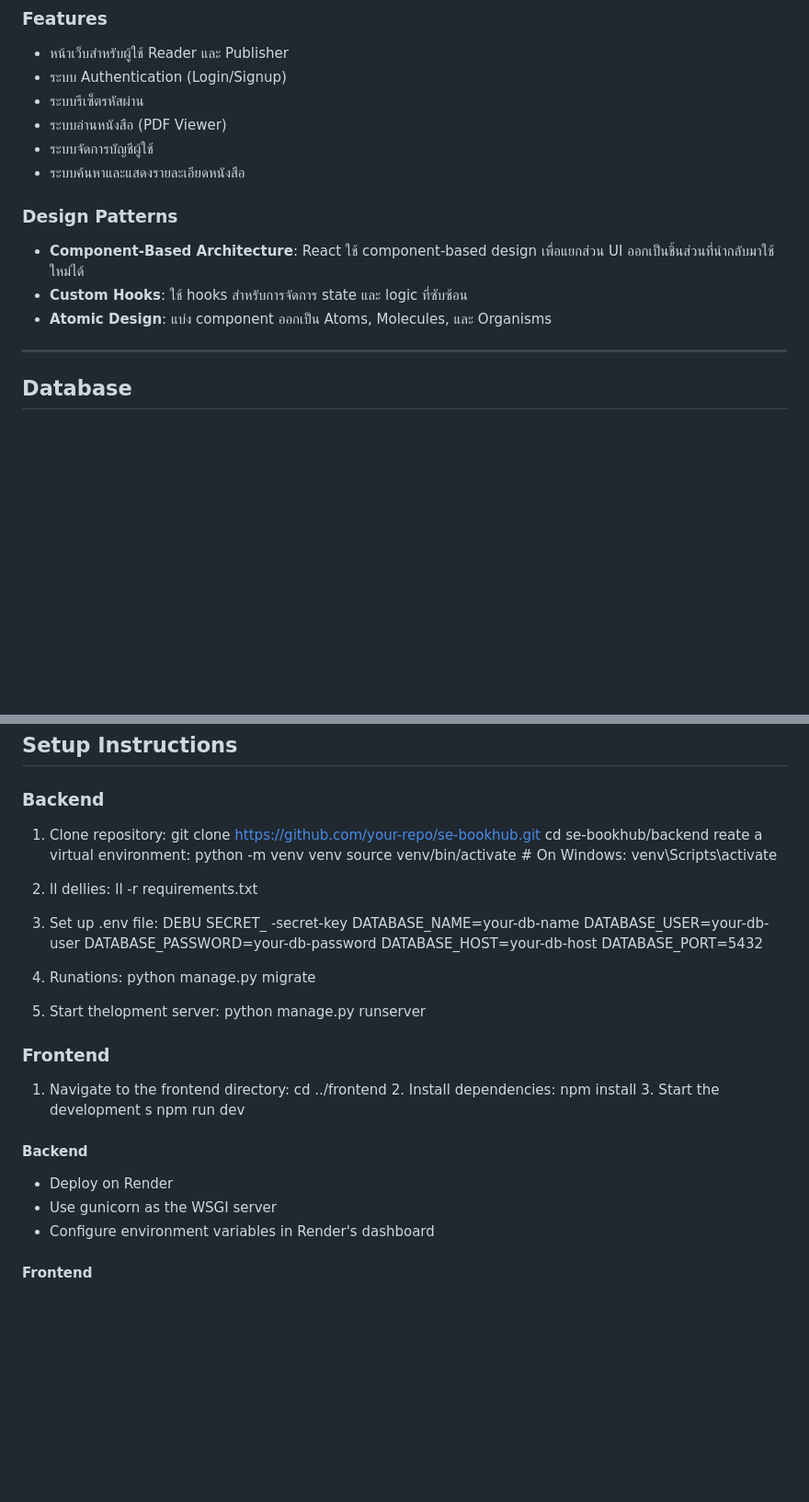
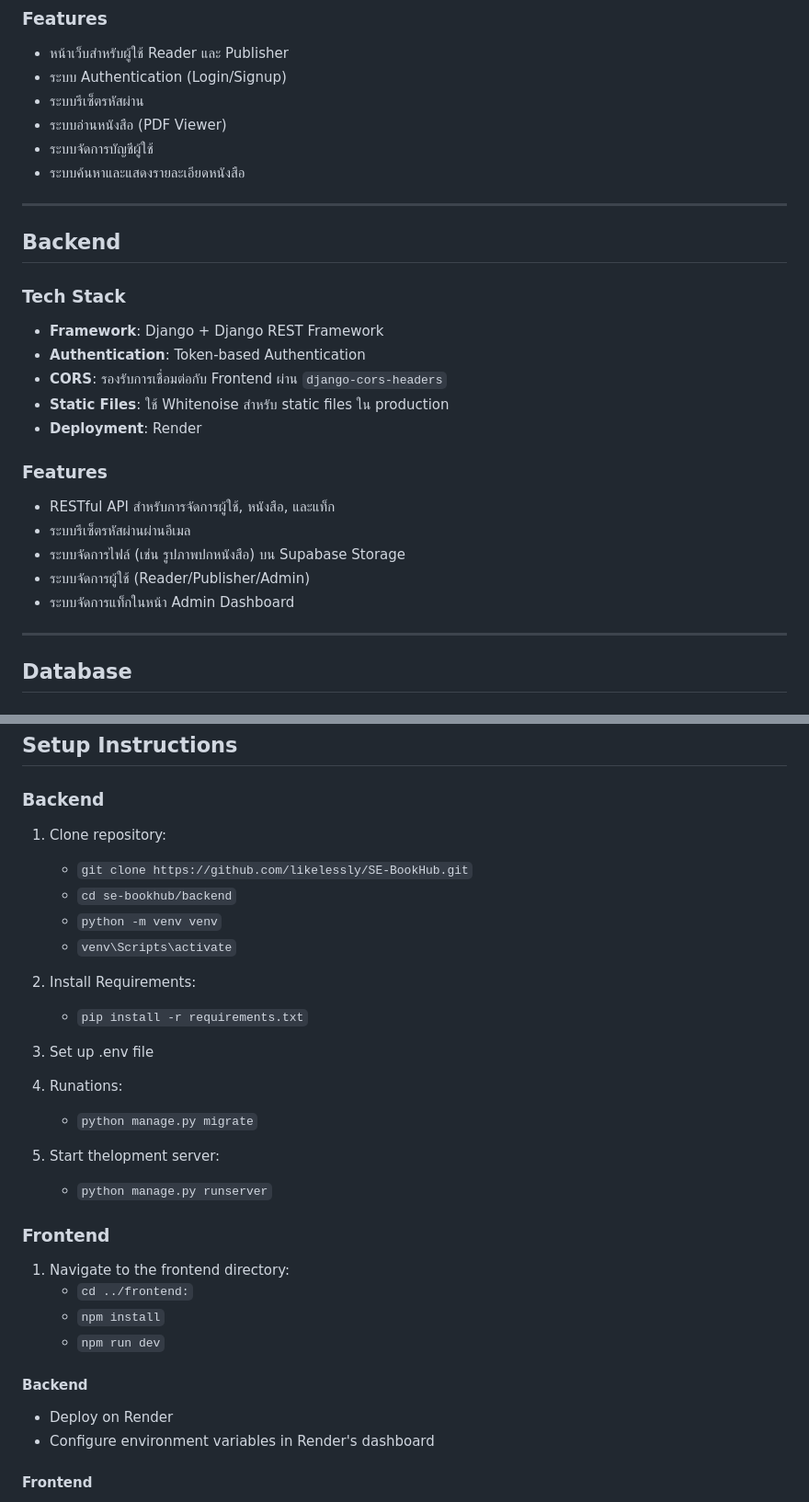
Before and after one commit to likelessly/SE-BookHub, a Markdown page: README.md, 2 parts joined by grey strips. Shown at 92% size. Drawn GitHub-style; blank space fills up the shorter version.

````diff
--- a/README.md
+++ b/README.md
@@ -114,10 +58,23 @@ npm run dev
 - ระบบจัดการบัญชีผู้ใช้
 - ระบบค้นหาและแสดงรายละเอียดหนังสือ
 
-### **Design Patterns**
-- **Component-Based Architecture**: React ใช้ component-based design เพื่อแยกส่วน UI ออกเป็นชิ้นส่วนที่นำกลับมาใช้ใหม่ได้
-- **Custom Hooks**: ใช้ hooks สำหรับการจัดการ state และ logic ที่ซับซ้อน
-- **Atomic Design**: แบ่ง component ออกเป็น Atoms, Molecules, และ Organisms
+---
+
+## **Backend**
+
+### **Tech Stack**
+- **Framework**: Django + Django REST Framework
+- **Authentication**: Token-based Authentication
+- **CORS**: รองรับการเชื่อมต่อกับ Frontend ผ่าน `django-cors-headers`
+- **Static Files**: ใช้ Whitenoise สำหรับ static files ใน production
+- **Deployment**: Render
+
+### **Features**
+- RESTful API สำหรับการจัดการผู้ใช้, หนังสือ, และแท็ก
+- ระบบรีเซ็ตรหัสผ่านผ่านอีเมล
+- ระบบจัดการไฟล์ (เช่น รูปภาพปกหนังสือ) บน Supabase Storage
+- ระบบจัดการผู้ใช้ (Reader/Publisher/Admin)
+- ระบบจัดการแท็กในหน้า Admin Dashboard
 
 ---
 
@@ -140,40 +97,30 @@ npm run dev
 
 ### **Backend**
 1. Clone repository:
-      git clone https://github.com/your-repo/se-bookhub.git
-   cd se-bookhub/backend
-   reate a virtual environment:
-      python -m venv venv
-   source venv/bin/activate  # On Windows: venv\Scripts\activate
+   - ```git clone https://github.com/likelessly/SE-BookHub.git```
+   - ```cd se-bookhub/backend```
+   - ```python -m venv venv```
+   - ```venv\Scripts\activate```
 
-3. ll dellies:
-    ll -r requirements.txt
+3. Install Requirements:
+   - ```pip install -r requirements.txt```
 
-4. Set up .env file:
-      DEBU   SECRET_   -secret-key
-   DATABASE_NAME=your-db-name
-   DATABASE_USER=your-db-user
-   DATABASE_PASSWORD=your-db-password
-   DATABASE_HOST=your-db-host
-   DATABASE_PORT=5432
+4. Set up .env file
 
 5. Runations:
-      python manage.py migrate
+   - ```python manage.py migrate```
 
 6. Start thelopment server:
-      python manage.py runserver
+   - ```python manage.py runserver```
 
 ### **Frontend**
 1. Navigate to the frontend directory:
-      cd ../frontend
-   2. Install dependencies:
-      npm install
-   3. Start the development s
-   npm run dev
+   - ```cd ../frontend:```
+   - ```npm install```
+   - ```npm run dev```
 
 #### **Backend**
 - Deploy on Render
-- Use gunicorn as the WSGI server
 - Configure environment variables in Render's dashboard
 
 #### **Frontend**
````
Also changed, not shown: other parts of README.md (+28 -84 lines).
